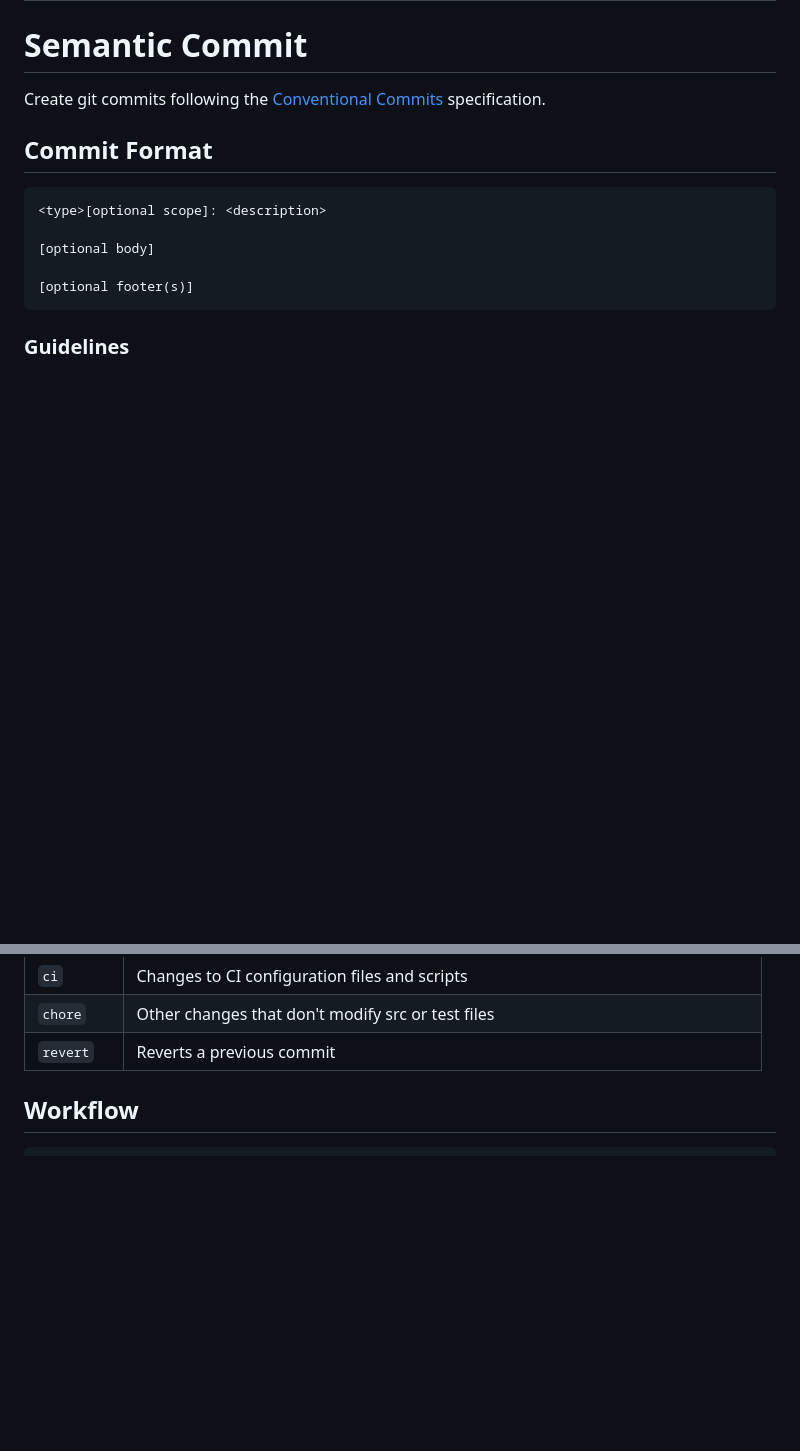
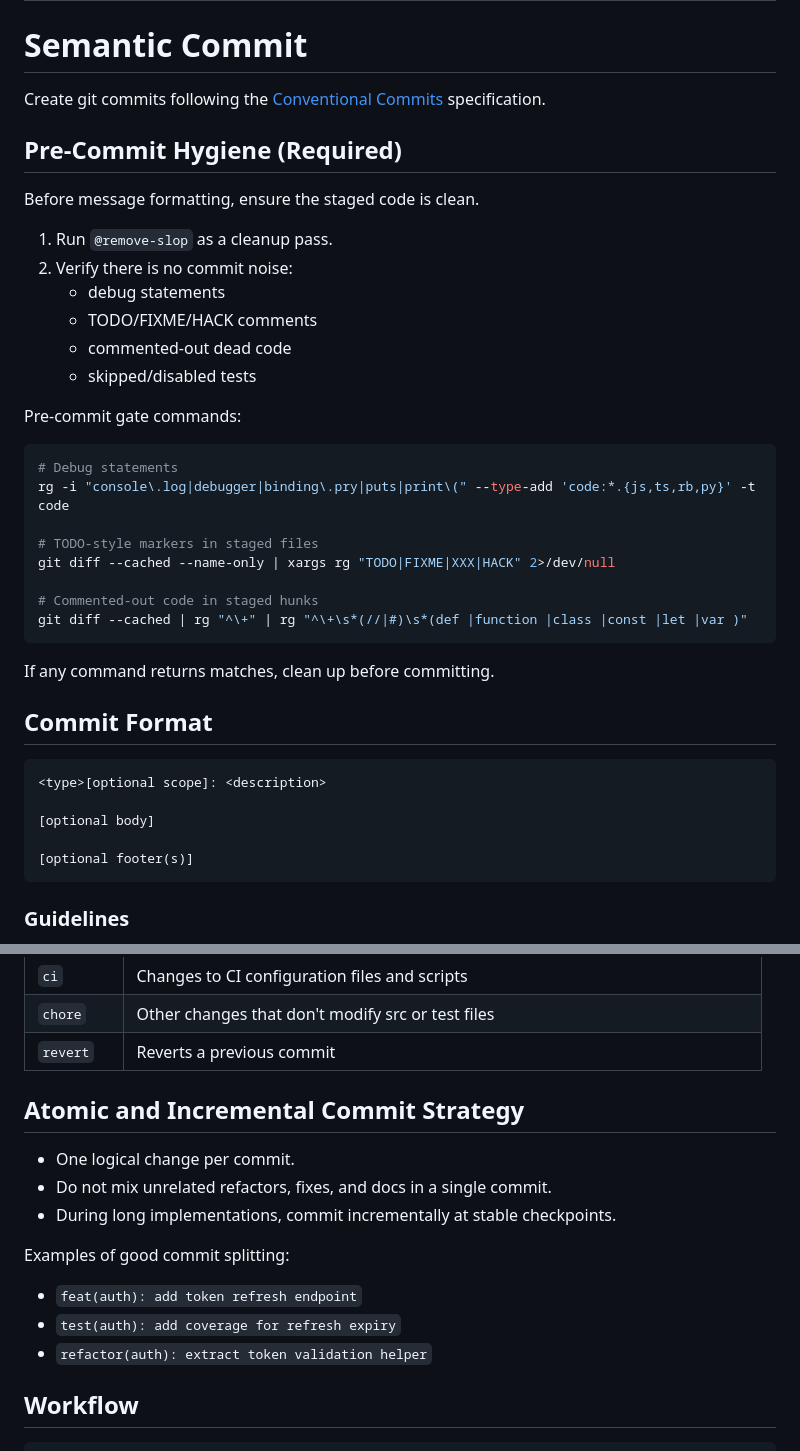
Before and after one commit to buildrtech/dotagents, a Markdown page: skills/semantic-commit/SKILL.md, 2 parts joined by grey strips. Drawn GitHub-style; blank space fills up the shorter version.

Commit message:
feat(commits): combine hygiene checks with conventional commit guidance

````diff
--- a/skills/semantic-commit/SKILL.md
+++ b/skills/semantic-commit/SKILL.md
@@ -6,6 +6,32 @@ description: Create semantic git commits following Conventional Commits specific
 # Semantic Commit
 
 Create git commits following the [Conventional Commits](https://www.conventionalcommits.org/) specification.
+
+## Pre-Commit Hygiene (Required)
+
+Before message formatting, ensure the staged code is clean.
+
+1. Run `@remove-slop` as a cleanup pass.
+2. Verify there is no commit noise:
+   - debug statements
+   - TODO/FIXME/HACK comments
+   - commented-out dead code
+   - skipped/disabled tests
+
+Pre-commit gate commands:
+
+```bash
+# Debug statements
+rg -i "console\.log|debugger|binding\.pry|puts|print\(" --type-add 'code:*.{js,ts,rb,py}' -t code
+
+# TODO-style markers in staged files
+git diff --cached --name-only | xargs rg "TODO|FIXME|XXX|HACK" 2>/dev/null
+
+# Commented-out code in staged hunks
+git diff --cached | rg "^\+" | rg "^\+\s*(//|#)\s*(def |function |class |const |let |var )"
+```
+
+If any command returns matches, clean up before committing.
 
 ## Commit Format
 
@@ -44,6 +70,17 @@ Create git commits following the [Conventional Commits](https://www.conventional
 | `ci` | Changes to CI configuration files and scripts |
 | `chore` | Other changes that don't modify src or test files |
 | `revert` | Reverts a previous commit |
+
+## Atomic and Incremental Commit Strategy
+
+- One logical change per commit.
+- Do not mix unrelated refactors, fixes, and docs in a single commit.
+- During long implementations, commit incrementally at stable checkpoints.
+
+Examples of good commit splitting:
+- `feat(auth): add token refresh endpoint`
+- `test(auth): add coverage for refresh expiry`
+- `refactor(auth): extract token validation helper`
 
 ## Workflow
 
````
